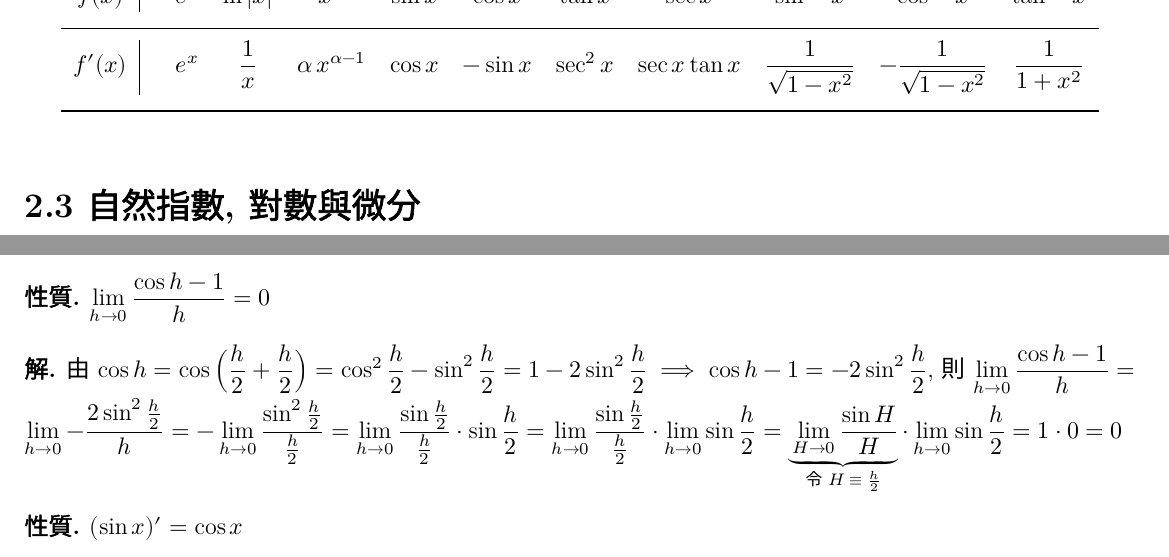
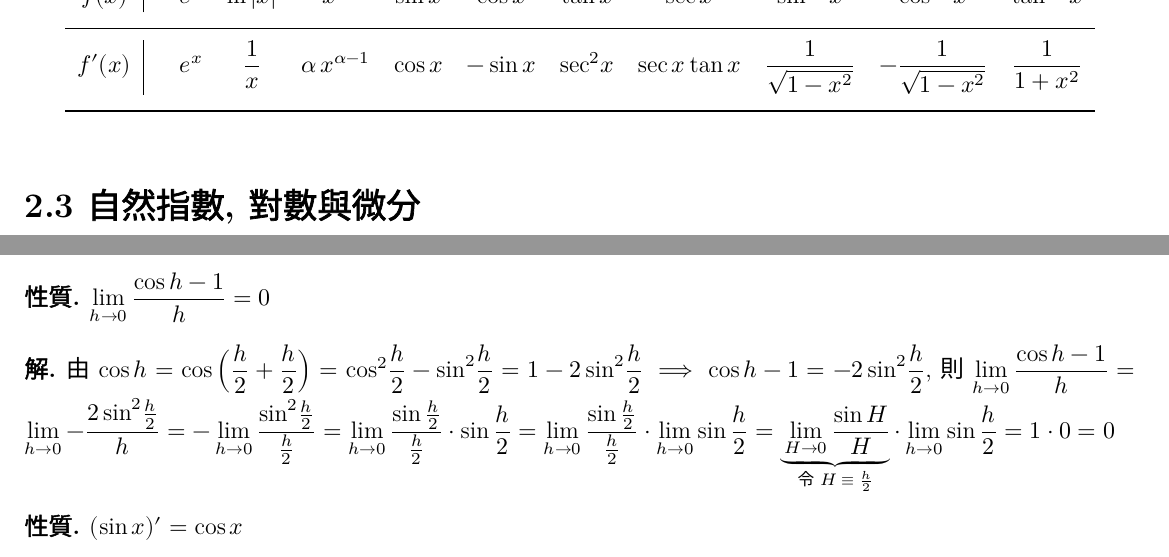
Before and after one commit to chang-ye-tu/calc, a LaTeX document (note/note02.tex): two parts of pages 3 and 4 of 9, joined at a grey line, cut so that both start at the same text. Compiled offline with XeLaTeX; a missing font is replaced by an installed copy or a similar font.

Commit message:
Update note02

```diff
--- a/note/note02.tex
+++ b/note/note02.tex
@@ -332,11 +332,11 @@
   \begin{tabular}{c|ccccccccccc}
     \toprule
     \addlinespace[2mm]
-    $\ds f(x)$ & & $\ds e^x$ & $\ds\ln |x|$ & $\ds x^\alpha$ & $\ds\sin x$ & $\ds\cos x$ & $\ds\tan x$ & $\ds\sec x$ & $\ds\sin^{-1} x$ & $\ds\cos^{-1} x$ & $\ds\tan^{-1} x$ \\
+    $\ds f(x)$ & & $\ds e^x$ & $\ds\ln |x|$ & $\ds x^\alpha$ & $\ds\sin x$ & $\ds\cos x$ & $\ds\tan x$ & $\ds\sec x$ & $\ds\sin^{-1}\!x$ & $\ds\cos^{-1}\!x$ & $\ds\tan^{-1}\!x$ \\
     \addlinespace[2mm]
     \midrule
     \addlinespace[2mm]
-    $\ds f'(x)$ & & $\ds e^x$ & $\ds\frac{1}{x}$ & $\ds \alpha\,x^{\alpha - 1}$ & $\ds\cos x$ & $\ds-\sin x$ & $\ds\sec^2 x$ & $\ds\sec x\tan x$ & $\ds\frac{1}{\sqrt{1 - x^2}}$ & $\ds -\frac{1}{\sqrt{1 - x^2}}$ & $\ds\frac{1}{1 + x^2}$ \\
+    $\ds f'(x)$ & & $\ds e^x$ & $\ds\frac{1}{x}$ & $\ds \alpha\,x^{\alpha - 1}$ & $\ds\cos x$ & $\ds-\sin x$ & $\ds\sec^2\!x$ & $\ds\sec x\tan x$ & $\ds\frac{1}{\sqrt{1 - x^2}}$ & $\ds -\frac{1}{\sqrt{1 - x^2}}$ & $\ds\frac{1}{1 + x^2}$ \\
     \addlinespace[2mm]
     \bottomrule
   \end{tabular}
@@ -442,7 +442,7 @@
 \end{prp}
 
 \begin{sol}
-  由 $\ds\cos h = \cos\Big(\frac{h}{2} + \frac{h}{2}\Big) = \cos^2\frac{h}{2} - \sin^2\frac{h}{2} = 1 - 2\sin^2\frac{h}{2}\ie\cos h - 1 = -2 \sin^2\frac{h}{2}$, 則 $\ds\lim_{h\to 0}\frac{\cos h - 1}{h} = \lim_{h\to 0}-\frac{2\sin^2\frac{h}{2}}{h} = -\lim_{h\to 0}\frac{\sin^2\frac{h}{2}}{\frac{h}{2}} = \lim_{h\to 0}\frac{\sin\frac{h}{2}}{\frac{h}{2}}\cdot\sin\frac{h}{2} = \lim_{h\to 0}\frac{\sin\frac{h}{2}}{\frac{h}{2}}\cdot\lim_{h\to 0}\sin\frac{h}{2} = \underbrace{\lim_{H\to 0}\frac{\sin H}{H}}_{\text{令 $H\equiv\frac{h}{2}$}}\cdot\lim_{h\to 0}\sin\frac{h}{2} = 1\cdot 0 = 0$
+  由 $\ds\cos h = \cos\Big(\frac{h}{2} + \frac{h}{2}\Big) = \cos^2\!\frac{h}{2} - \sin^2\!\frac{h}{2} = 1 - 2\sin^2\!\frac{h}{2}\ie\cos h - 1 = -2 \sin^2\!\frac{h}{2}$, 則 $\ds\lim_{h\to 0}\frac{\cos h - 1}{h} = \lim_{h\to 0}-\frac{2\sin^2\!\frac{h}{2}}{h} = -\lim_{h\to 0}\frac{\sin^2\!\frac{h}{2}}{\frac{h}{2}} = \lim_{h\to 0}\frac{\sin\frac{h}{2}}{\frac{h}{2}}\cdot\sin\frac{h}{2} = \lim_{h\to 0}\frac{\sin\frac{h}{2}}{\frac{h}{2}}\cdot\lim_{h\to 0}\sin\frac{h}{2} = \underbrace{\lim_{H\to 0}\frac{\sin H}{H}}_{\text{令 $H\equiv\frac{h}{2}$}}\cdot\lim_{h\to 0}\sin\frac{h}{2} = 1\cdot 0 = 0$
 \end{sol}
 
 \begin{prp}
```
Also changed, not shown: note/note02.pdf, note/note02.tex (2 more changed lines).
